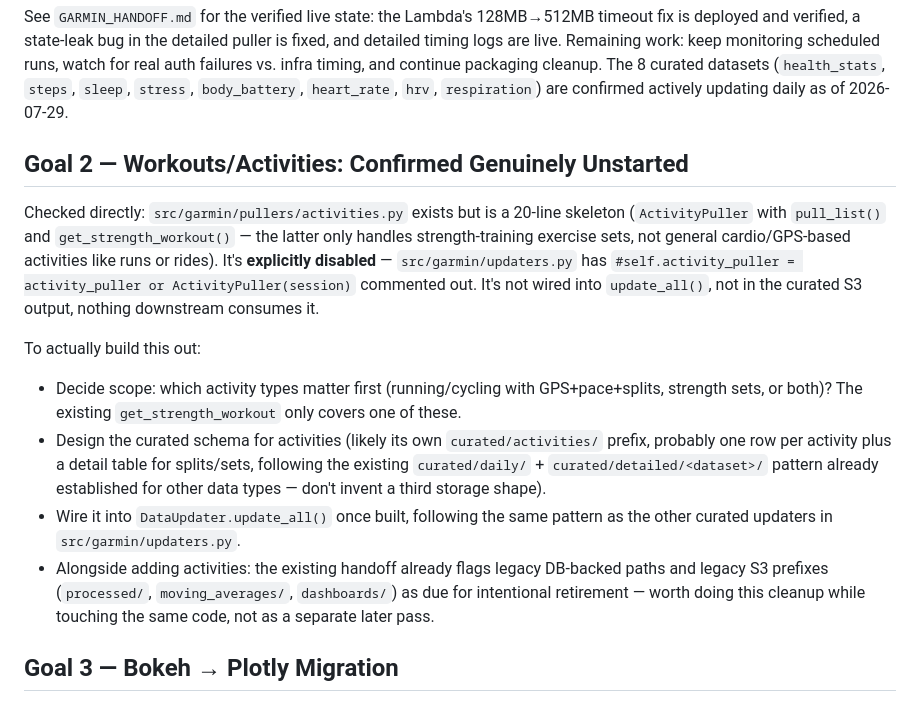
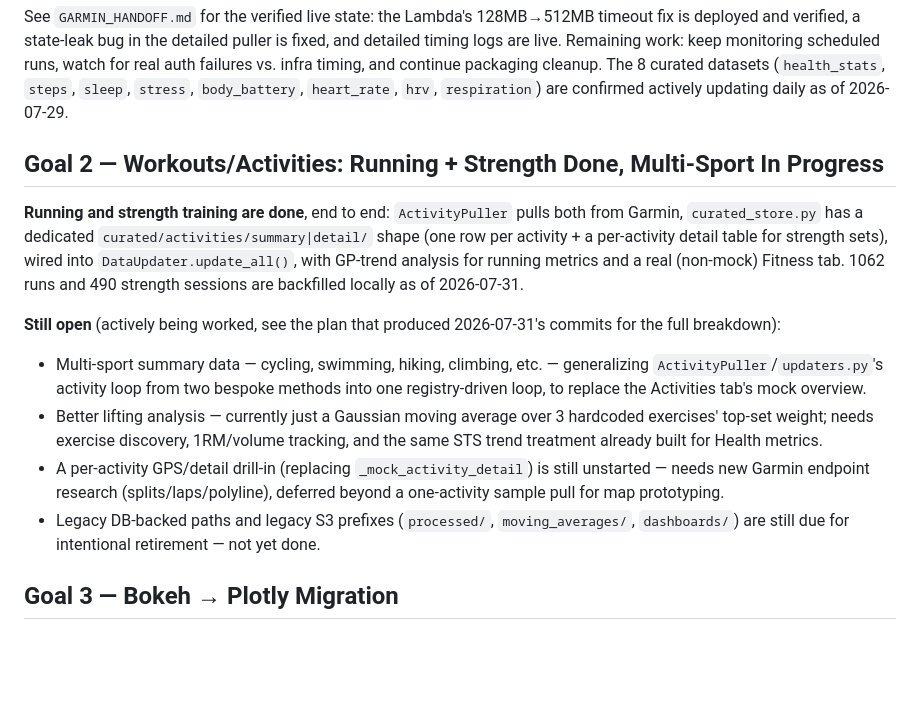
Before and after one commit to PWilliams272/garmin, a Markdown page: GAME_PLAN.md, the part around the change. Rendered like a GitHub page; blank space fills up the shorter version.

Commit message:
Fix stale Goal 2 status in GAME_PLAN.md
Running + strength training were already wired end-to-end (real pulls,
curated storage, GP-trend analysis, real Fitness tab data) but the doc
still described activities as "genuinely unstarted." Updates it to
reflect what's actually done vs. what's still open (multi-sport summary
data, better lifting analysis, GPS/detail drill-in, legacy path cleanup).

```diff
--- a/GAME_PLAN.md
+++ b/GAME_PLAN.md
@@ -14,15 +14,15 @@ Complements `GARMIN_HANDOFF.md` (AWS/ops reference) and `CLAUDE.md` (architectur
 
 See `GARMIN_HANDOFF.md` for the verified live state: the Lambda's 128MB→512MB timeout fix is deployed and verified, a state-leak bug in the detailed puller is fixed, and detailed timing logs are live. Remaining work: keep monitoring scheduled runs, watch for real auth failures vs. infra timing, and continue packaging cleanup. The 8 curated datasets (`health_stats`, `steps`, `sleep`, `stress`, `body_battery`, `heart_rate`, `hrv`, `respiration`) are confirmed actively updating daily as of 2026-07-29.
 
-## Goal 2 — Workouts/Activities: Confirmed Genuinely Unstarted
+## Goal 2 — Workouts/Activities: Running + Strength Done, Multi-Sport In Progress
 
-Checked directly: `src/garmin/pullers/activities.py` exists but is a 20-line skeleton (`ActivityPuller` with `pull_list()` and `get_strength_workout()` — the latter only handles strength-training exercise sets, not general cardio/GPS-based activities like runs or rides). It's **explicitly disabled** — `src/garmin/updaters.py` has `#self.activity_puller = activity_puller or ActivityPuller(session)` commented out. It's not wired into `update_all()`, not in the curated S3 output, nothing downstream consumes it.
+**Running and strength training are done**, end to end: `ActivityPuller` pulls both from Garmin, `curated_store.py` has a dedicated `curated/activities/summary|detail/` shape (one row per activity + a per-activity detail table for strength sets), wired into `DataUpdater.update_all()`, with GP-trend analysis for running metrics and a real (non-mock) Fitness tab. 1062 runs and 490 strength sessions are backfilled locally as of 2026-07-31.
 
-To actually build this out:
-- Decide scope: which activity types matter first (running/cycling with GPS+pace+splits, strength sets, or both)? The existing `get_strength_workout` only covers one of these.
-- Design the curated schema for activities (likely its own `curated/activities/` prefix, probably one row per activity plus a detail table for splits/sets, following the existing `curated/daily/` + `curated/detailed/<dataset>/` pattern already established for other data types — don't invent a third storage shape).
-- Wire it into `DataUpdater.update_all()` once built, following the same pattern as the other curated updaters in `src/garmin/updaters.py`.
-- Alongside adding activities: the existing handoff already flags legacy DB-backed paths and legacy S3 prefixes (`processed/`, `moving_averages/`, `dashboards/`) as due for intentional retirement — worth doing this cleanup while touching the same code, not as a separate later pass.
+**Still open** (actively being worked, see the plan that produced 2026-07-31's commits for the full breakdown):
+- Multi-sport summary data — cycling, swimming, hiking, climbing, etc. — generalizing `ActivityPuller`/`updaters.py`'s activity loop from two bespoke methods into one registry-driven loop, to replace the Activities tab's mock overview.
+- Better lifting analysis — currently just a Gaussian moving average over 3 hardcoded exercises' top-set weight; needs exercise discovery, 1RM/volume tracking, and the same STS trend treatment already built for Health metrics.
+- A per-activity GPS/detail drill-in (replacing `_mock_activity_detail`) is still unstarted — needs new Garmin endpoint research (splits/laps/polyline), deferred beyond a one-activity sample pull for map prototyping.
+- Legacy DB-backed paths and legacy S3 prefixes (`processed/`, `moving_averages/`, `dashboards/`) are still due for intentional retirement — not yet done.
 
 ## Goal 3 — Bokeh → Plotly Migration
 
```
